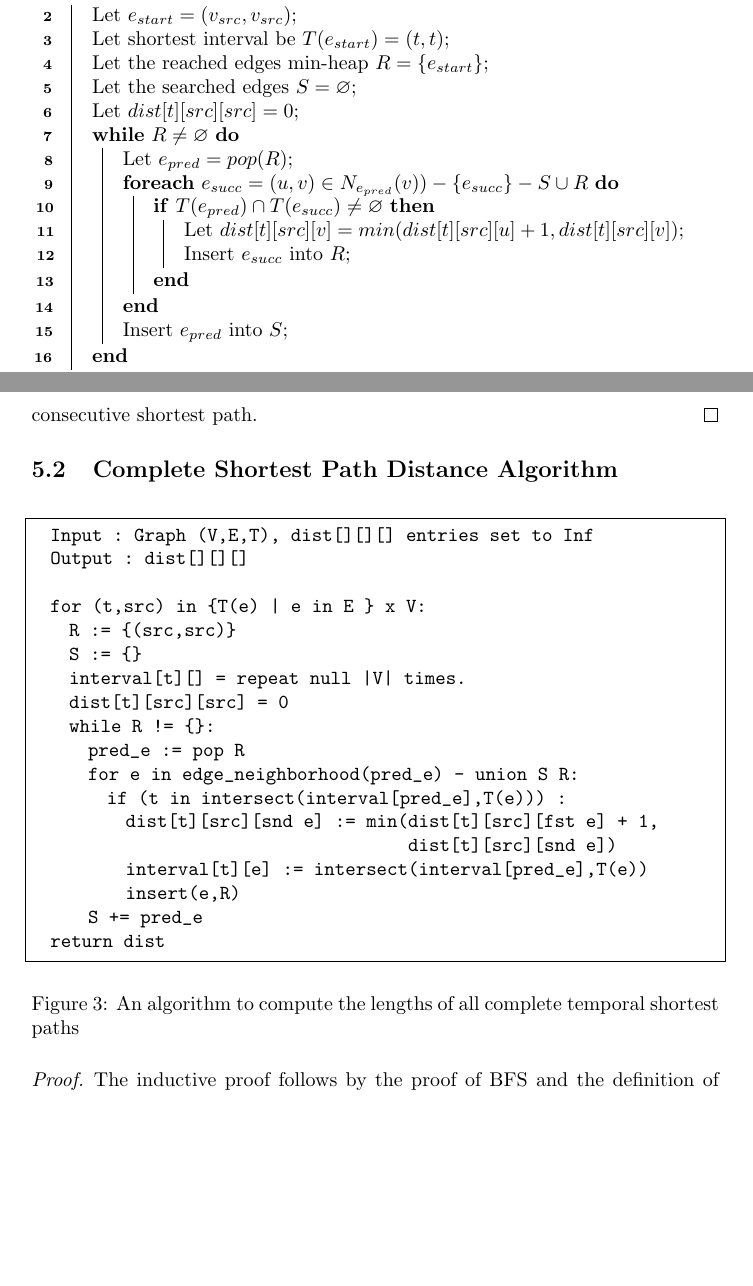
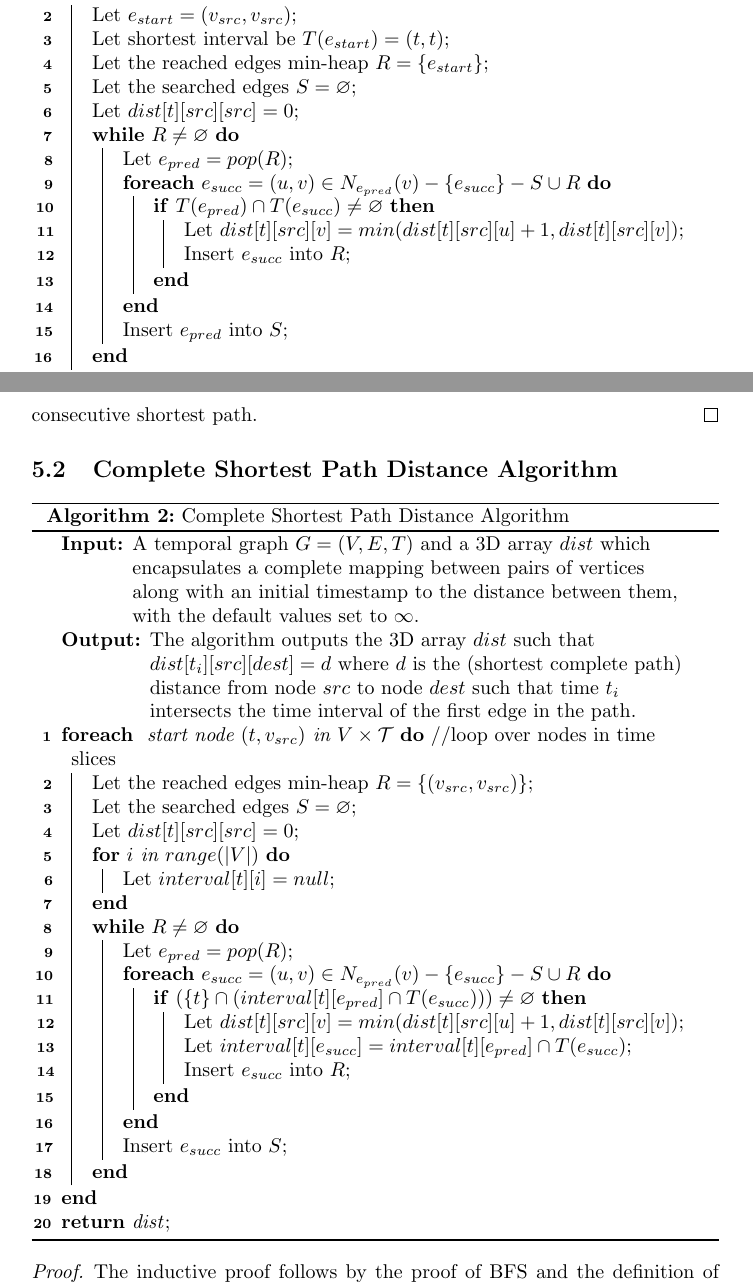
Before and after one commit to pomonadb/graphstreams, a LaTeX document (paths.tex): two parts of pages 6 and 7 of 9, joined at a grey line, cut so that both start at the same text, the shorter picture padded with empty space. Compiled offline with pdfLaTeX.

Commit message:
rewrite complete sp alg

```diff
--- a/paths.tex
+++ b/paths.tex
@@ -373,31 +373,40 @@ we do this accross all time slices, so we have $O(tnm\log m)$.
 
 \subsection{Complete Shortest Path Distance Algorithm}
 
-\begin{figure}[H]
-\begin{lstlisting}[frame = single]
-  Input : Graph (V,E,T), dist[][][] entries set to Inf
-  Output : dist[][][]
-
-  for (t,src) in {T(e) | e in E } x V:
-    R := {(src,src)}
-    S := {}
-    interval[t][] = repeat null |V| times.
-    dist[t][src][src] = 0
-    while R != {}:
-      pred_e := pop R
-      for e in edge_neighborhood(pred_e) - union S R:
-        if (t in intersect(interval[pred_e],T(e))) :
-          dist[t][src][snd e] := min(dist[t][src][fst e] + 1,
-                                        dist[t][src][snd e])
-          interval[t][e] := intersect(interval[pred_e],T(e))
-          insert(e,R)
-      S += pred_e
-  return dist
-\end{lstlisting}
-\caption{An algorithm to compute the lengths of all complete temporal shortest
-paths}
+\begin{algorithm}[H]
+\SetAlgoLined
+\KwIn{A temporal graph $G = (V, E, T)$ and a 3D array $dist$ which encapsulates
+  a complete mapping between pairs of vertices along with an initial timestamp
+  to the distance between them, with the default values set to $\infty$.}
+\KwOut{The algorithm outputs the 3D array $dist$ such that
+  $dist[t_i][src][dest] = d$ where $d$ is the (shortest complete path)
+  distance from node $src$ to node $dest$ such that time $t_i$ intersects the time
+  interval of the first edge in the path.}
+  \ForEach(//loop over nodes in time slices){
+    start node $(t, v_{src})$ in $V \times \mathcal{T}$
+  }{
+    Let the reached edges min-heap $R = \{(v_{src}, v_{src})\}$\;
+    Let the searched edges $S = \varnothing$\;
+    Let $dist[t][src][src] = 0$\;
+    \For{$i$ in $range(|V|)$}{
+      Let $interval[t][i] = null$\;
+    }
+    \While{$R \neq \varnothing$}{
+      Let $e_{pred} = pop(R)$\;
+      \ForEach{$e_{succ} = (u,v) \in N_{e_{pred}}(v) - \{e_{succ}\} - S \cup R$}{
+        \If{$(\{t\}\cap(interval[t][e_{pred}] \cap T(e_{succ}))) \neq \varnothing$}{
+          Let $dist[t][src][v] = min(dist[t][src][u] + 1, dist[t][src][v])$\;
+          Let $interval[t][e_{succ}] = interval[t][e_{pred}] \cap T(e_{succ})$\;
+          Insert $e_{succ}$ into $R$\;
+        }
+      }
+      Insert $e_{succ}$ into $S$\;
+    }
+  }
+  \Return{dist}\;
+ \caption{Complete Shortest Path Distance Algorithm}
 \label{fig:comp_STP_alg}
-\end{figure}
+\end{algorithm}
 
 \begin{proof}
   The inductive proof follows by the proof of BFS and the definition of complete
```
Also changed, not shown: builds/paths.pdf, paths.tex (2 more changed lines).
